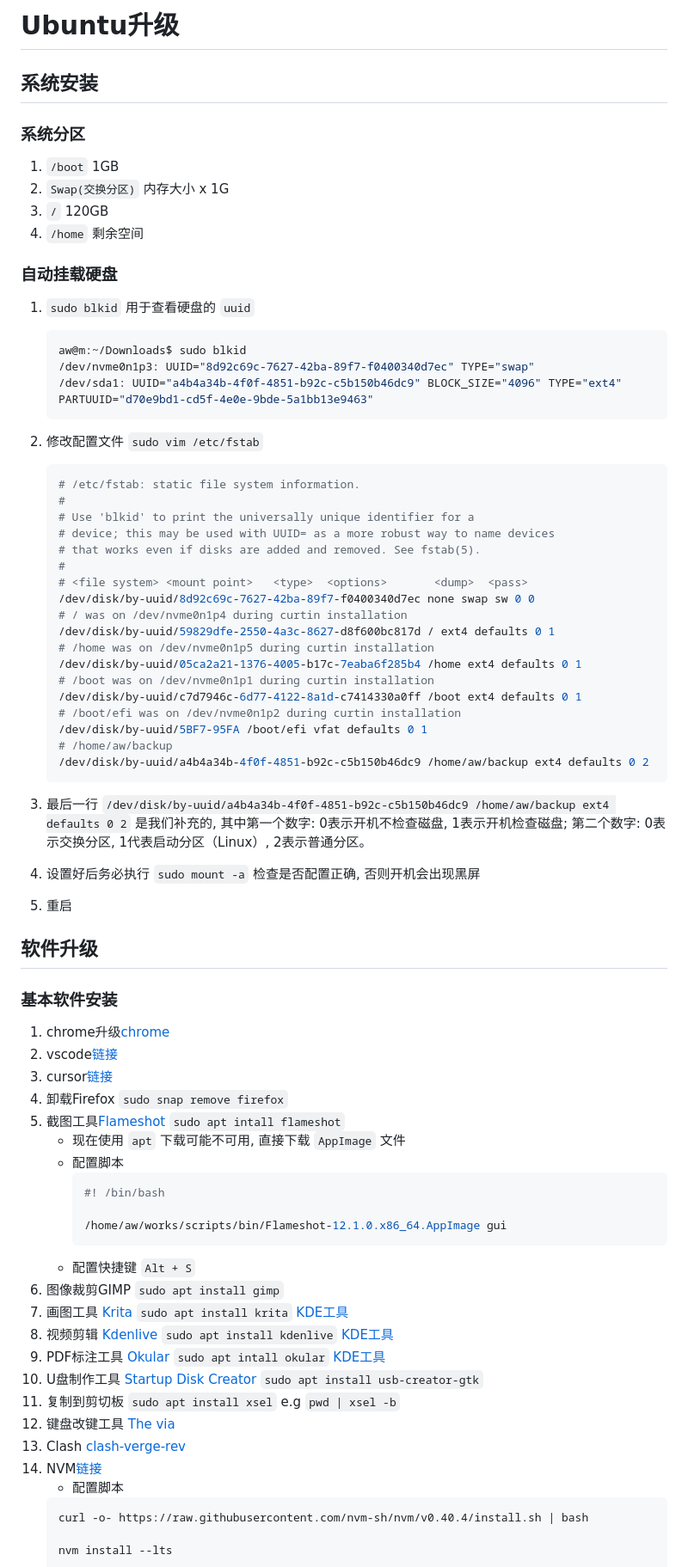
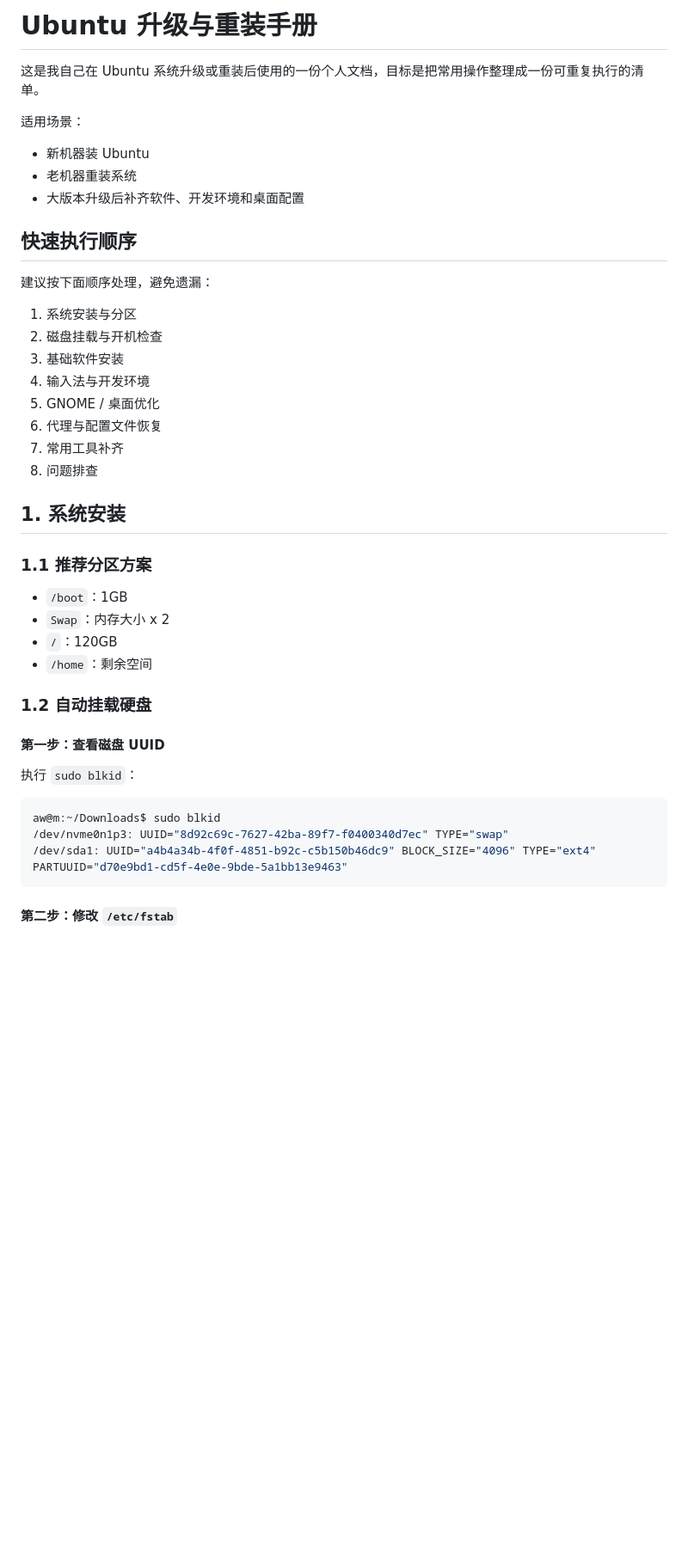
Before and after one commit to liujinlong123/UbuntuUpgrade, a Markdown page: README.md, the part around one of its changes. Shown at 86% size. Drawn GitHub-style; blank space fills up the shorter version.

````diff
--- a/README.md
+++ b/README.md
@@ -1,80 +1,46 @@
-# Ubuntu升级
+# Ubuntu 升级与重装手册
 
-## 系统安装
+这是我自己在 Ubuntu 系统升级或重装后使用的一份个人文档，目标是把常用操作整理成一份可重复执行的清单。
 
-### 系统分区
+适用场景：
 
-1. `/boot` 1GB
-2. `Swap(交换分区)` 内存大小 x 1G
-3. `/` 120GB
-4. `/home` 剩余空间
+- 新机器装 Ubuntu
+- 老机器重装系统
+- 大版本升级后补齐软件、开发环境和桌面配置
 
-### 自动挂载硬盘
+## 快速执行顺序
 
-1. `sudo blkid` 用于查看硬盘的 `uuid`
-    ```shell
-    aw@m:~/Downloads$ sudo blkid
-    /dev/nvme0n1p3: UUID="8d92c69c-7627-42ba-89f7-f0400340d7ec" TYPE="swap"
-    /dev/sda1: UUID="a4b4a34b-4f0f-4851-b92c-c5b150b46dc9" BLOCK_SIZE="4096" TYPE="ext4"    PARTUUID="d70e9bd1-cd5f-4e0e-9bde-5a1bb13e9463"
-    ```
+建议按下面顺序处理，避免遗漏：
 
-2. 修改配置文件 `sudo vim /etc/fstab`
-    ```shell
-    # /etc/fstab: static file system information.
-    #
-    # Use 'blkid' to print the universally unique identifier for a
-    # device; this may be used with UUID= as a more robust way to name devices
-    # that works even if disks are added and removed. See fstab(5).
-    #
-    # <file system> <mount point>   <type>  <options>       <dump>  <pass>
-    /dev/disk/by-uuid/8d92c69c-7627-42ba-89f7-f0400340d7ec none swap sw 0 0
-    # / was on /dev/nvme0n1p4 during curtin installation
-    /dev/disk/by-uuid/59829dfe-2550-4a3c-8627-d8f600bc817d / ext4 defaults 0 1
-    # /home was on /dev/nvme0n1p5 during curtin installation
-    /dev/disk/by-uuid/05ca2a21-1376-4005-b17c-7eaba6f285b4 /home ext4 defaults 0 1
-    # /boot was on /dev/nvme0n1p1 during curtin installation
-    /dev/disk/by-uuid/c7d7946c-6d77-4122-8a1d-c7414330a0ff /boot ext4 defaults 0 1
-    # /boot/efi was on /dev/nvme0n1p2 during curtin installation
-    /dev/disk/by-uuid/5BF7-95FA /boot/efi vfat defaults 0 1
-    # /home/aw/backup
-    /dev/disk/by-uuid/a4b4a34b-4f0f-4851-b92c-c5b150b46dc9 /home/aw/backup ext4 defaults 0 2
-    ```
+1. 系统安装与分区
+2. 磁盘挂载与开机检查
+3. 基础软件安装
+4. 输入法与开发环境
+5. GNOME / 桌面优化
+6. 代理与配置文件恢复
+7. 常用工具补齐
+8. 问题排查
 
-3. 最后一行 `/dev/disk/by-uuid/a4b4a34b-4f0f-4851-b92c-c5b150b46dc9 /home/aw/backup ext4 defaults 0 2` 是我们补充的, 其中第一个数字: 0表示开机不检查磁盘, 1表示开机检查磁盘; 第二个数字: 0表示交换分区, 1代表启动分区（Linux）, 2表示普通分区。
+## 1. 系统安装
 
-4. 设置好后务必执行 `sudo mount -a` 检查是否配置正确, 否则开机会出现黑屏
+### 1.1 推荐分区方案
 
-5. 重启
+- `/boot`：1GB
+- `Swap`：内存大小 x 2
+- `/`：120GB
+- `/home`：剩余空间
 
-## 软件升级
+### 1.2 自动挂载硬盘
 
-### 基本软件安装
+#### 第一步：查看磁盘 UUID
 
-1. chrome升级[chrome](https://www.google.cn/intl/zh-CN/chrome/)
-2. vscode[链接](https://code.visualstudio.com/)
-3. cursor[链接](https://cursor.com/cn/download)
-4. 卸载Firefox `sudo snap remove firefox`
-5. 截图工具[Flameshot](https://flameshot.org/) `sudo apt intall flameshot`
-   - 现在使用 `apt` 下载可能不可用, 直接下载 `AppImage` 文件
-   - 配置脚本
-     ```shell
-     #! /bin/bash
+执行 `sudo blkid`：
 
-     /home/aw/works/scripts/bin/Flameshot-12.1.0.x86_64.AppImage gui
-     ```
-   - 配置快捷键 `Alt + S`
-6. 图像裁剪GIMP `sudo apt install gimp`
-7. 画图工具 [Krita](https://krita.org/zh/) `sudo apt install krita` [KDE工具](https://kde.org/zh-cn/)
-8. 视频剪辑 [Kdenlive](https://kdenlive.org/zh/) `sudo apt install kdenlive` [KDE工具](https://kde.org/zh-cn/)
-9. PDF标注工具 [Okular](https://apps.kde.org/zh-cn/okular/) `sudo apt intall okular` [KDE工具](https://kde.org/zh-cn/)
-10. U盘制作工具 [Startup Disk Creator](https://en.wikipedia.org/wiki/Startup_Disk_Creator) `sudo apt install usb-creator-gtk`
-11. 复制到剪切板 `sudo apt install xsel` e.g `pwd | xsel -b`
-12. 键盘改键工具 [The via](https://github.com/the-via/releases/releases)
-13. Clash [clash-verge-rev](https://github.com/clash-verge-rev/clash-verge-rev?tab=readme-ov-file)
-14. NVM[链接](https://github.com/nvm-sh/nvm)
-    - 配置脚本
-     ```shell
-     curl -o- https://raw.githubusercontent.com/nvm-sh/nvm/v0.40.4/install.sh | bash
+```shell
+aw@m:~/Downloads$ sudo blkid
+/dev/nvme0n1p3: UUID="8d92c69c-7627-42ba-89f7-f0400340d7ec" TYPE="swap"
+/dev/sda1: UUID="a4b4a34b-4f0f-4851-b92c-c5b150b46dc9" BLOCK_SIZE="4096" TYPE="ext4" PARTUUID="d70e9bd1-cd5f-4e0e-9bde-5a1bb13e9463"
+```
 
-     nvm install --lts
+#### 第二步：修改 `/etc/fstab`
 
````
Also changed, not shown: other parts of README.md (+323 -159 lines).
